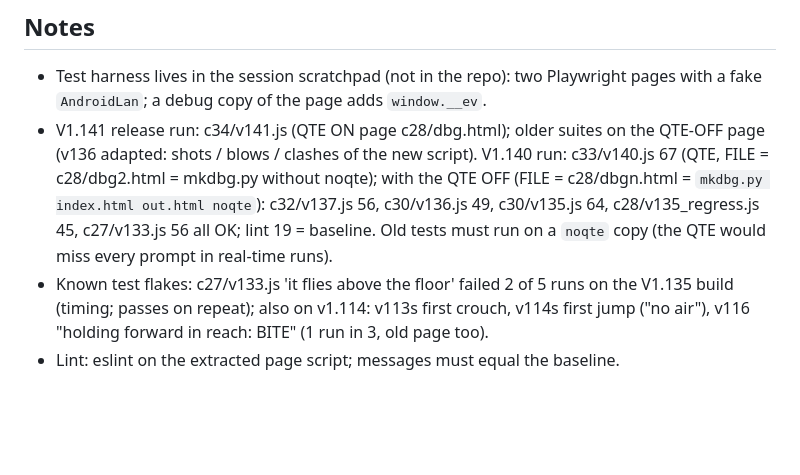
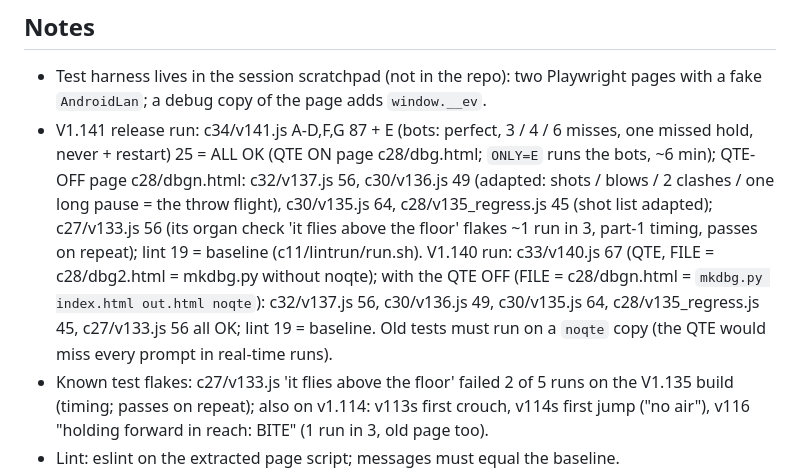
Before and after one commit to UltimateLahav/Jujutsu-Sorcerers, a Markdown page: .claude-notes/NOTES.md, the part around the change. Rendered like a GitHub page; blank space fills up the shorter version.

Commit message:
Notes: V1.141 test results
Co-Authored-By: Claude Sonnet 5.5 <noreply@anthropic.com>
Claude-Session: https://claude.ai/code/session_01CDgLnaMuXtshSLRUHSM3tZ

```diff
--- a/.claude-notes/NOTES.md
+++ b/.claude-notes/NOTES.md
@@ -34,6 +34,6 @@
 
 ## Notes
 - Test harness lives in the session scratchpad (not in the repo): two Playwright pages with a fake `AndroidLan`; a debug copy of the page adds `window.__ev`.
-- V1.141 release run: c34/v141.js (QTE ON page c28/dbg.html); older suites on the QTE-OFF page (v136 adapted: shots / blows / clashes of the new script). V1.140 run: c33/v140.js 67 (QTE, FILE = c28/dbg2.html = mkdbg.py without noqte); with the QTE OFF (FILE = c28/dbgn.html = `mkdbg.py index.html out.html noqte`): c32/v137.js 56, c30/v136.js 49, c30/v135.js 64, c28/v135_regress.js 45, c27/v133.js 56 all OK; lint 19 = baseline. Old tests must run on a `noqte` copy (the QTE would miss every prompt in real-time runs).
+- V1.141 release run: c34/v141.js A-D,F,G 87 + E (bots: perfect, 3 / 4 / 6 misses, one missed hold, never + restart) 25 = ALL OK (QTE ON page c28/dbg.html; `ONLY=E` runs the bots, ~6 min); QTE-OFF page c28/dbgn.html: c32/v137.js 56, c30/v136.js 49 (adapted: shots / blows / 2 clashes / one long pause = the throw flight), c30/v135.js 64, c28/v135_regress.js 45 (shot list adapted); c27/v133.js 56 (its organ check 'it flies above the floor' flakes ~1 run in 3, part-1 timing, passes on repeat); lint 19 = baseline (c11/lintrun/run.sh). V1.140 run: c33/v140.js 67 (QTE, FILE = c28/dbg2.html = mkdbg.py without noqte); with the QTE OFF (FILE = c28/dbgn.html = `mkdbg.py index.html out.html noqte`): c32/v137.js 56, c30/v136.js 49, c30/v135.js 64, c28/v135_regress.js 45, c27/v133.js 56 all OK; lint 19 = baseline. Old tests must run on a `noqte` copy (the QTE would miss every prompt in real-time runs).
 - Known test flakes: c27/v133.js 'it flies above the floor' failed 2 of 5 runs on the V1.135 build (timing; passes on repeat); also on v1.114: v113s first crouch, v114s first jump ("no air"), v116 "holding forward in reach: BITE" (1 run in 3, old page too).
 - Lint: eslint on the extracted page script; messages must equal the baseline.
```
